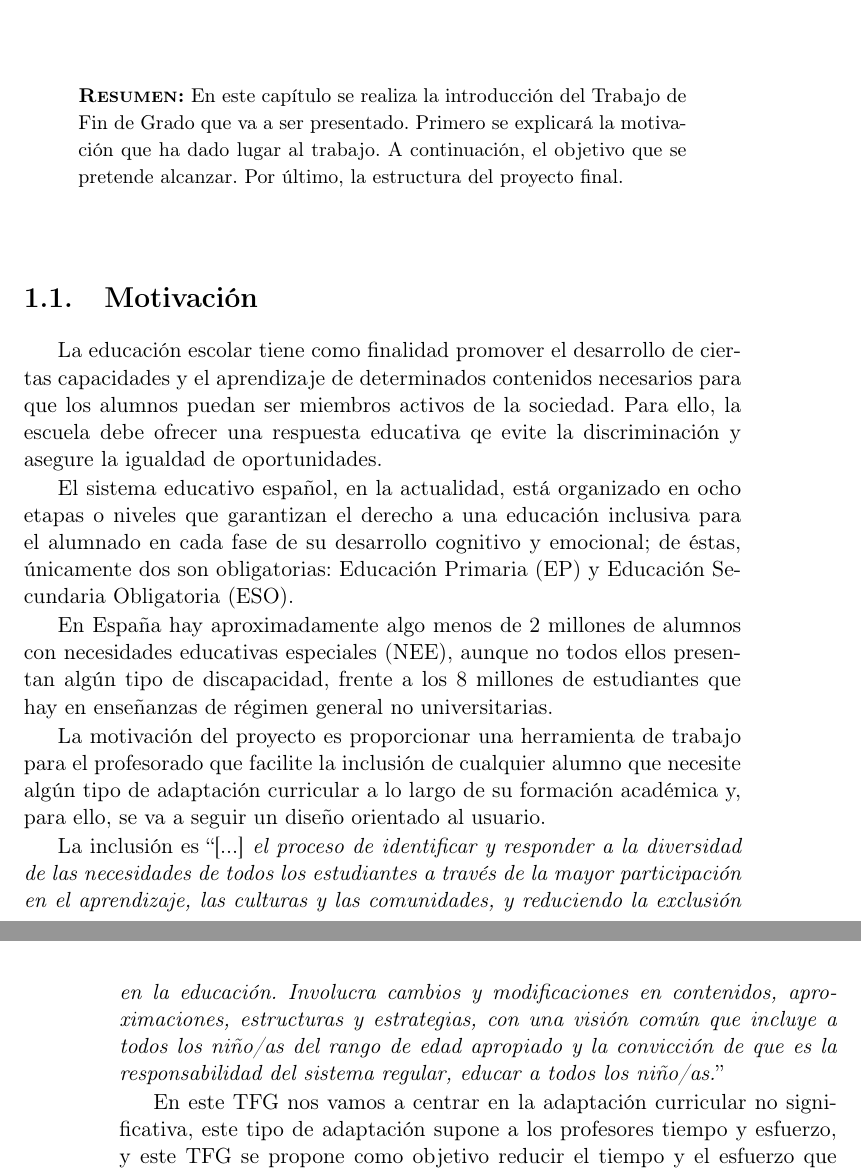
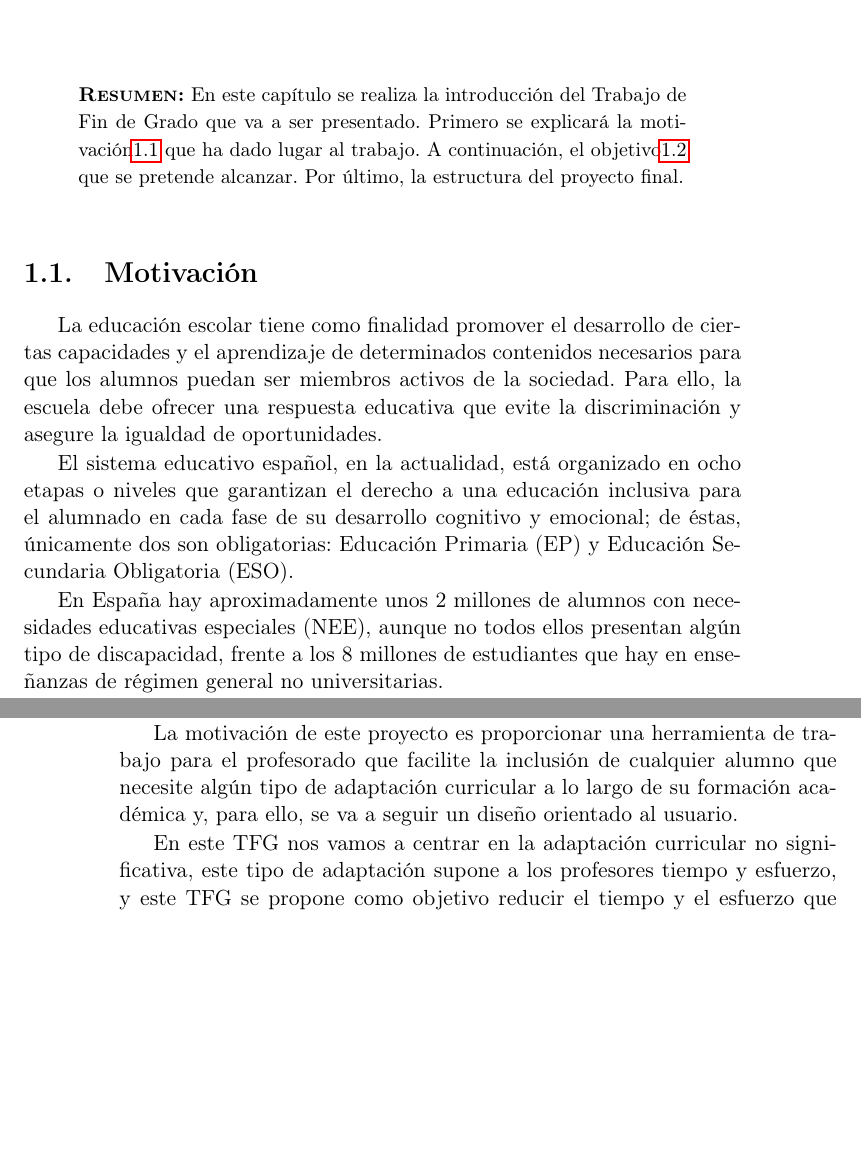
Before and after one commit to NILGroup/TFG-AdaptaMaterialEscolar, a LaTeX thesis (Tesis.tex, which reads Capitulos/01Introduccion.tex): two parts of pages 11 and 12 of 70, joined at a grey line, cut so that both start at the same text, the shorter picture padded with empty space. Compiled offline with pdfLaTeX; the source files are stored in an older character set and shown here as Unicode; a LaTeX package or settings file that is missing is left out.

Commit message:
capitulo 1 actualizado

```diff
--- a/Capitulos/01Introduccion.tex
+++ b/Capitulos/01Introduccion.tex
@@ -7,19 +7,15 @@
 \chapter{Introducción}
 
 \begin{resumen}
-En este capítulo se realiza la introducción del Trabajo de Fin de Grado que va a ser presentado. Primero se explicará la motivación que ha dado lugar al trabajo. A continuación, el objetivo que se pretende alcanzar. Por último, la estructura del proyecto final.
+En este capítulo se realiza la introducción del Trabajo de Fin de Grado que va a ser presentado. Primero se explicará la motivación\ref{cap1:motivacion} que ha dado lugar al trabajo. A continuación, el objetivo\ref{cap1:objetivo} que se pretende alcanzar. Por último, la estructura del proyecto final.
 \end{resumen}
 
 
 \section{Motivación}
-La educación escolar tiene como finalidad promover el desarrollo de ciertas capacidades y el aprendizaje de determinados contenidos necesarios para que los alumnos puedan ser miembros activos de la sociedad. Para ello, la escuela debe ofrecer una respuesta educativa qe evite la discriminación y asegure la igualdad de oportunidades.
+\label{cap1:motivacion}
+La educación escolar tiene como finalidad promover el desarrollo de ciertas capacidades y el aprendizaje de determinados contenidos necesarios para que los alumnos puedan ser miembros activos de la sociedad. Para ello, la escuela debe ofrecer una respuesta educativa que evite la discriminación y asegure la igualdad de oportunidades.
 
 El sistema educativo español, en la actualidad, está organizado en ocho etapas o niveles que garantizan el derecho a una educación inclusiva para el alumnado en cada fase de su desarrollo cognitivo y emocional; de éstas, únicamente dos son obligatorias: Educación Primaria (EP) y Educación Secundaria Obligatoria (ESO).
 
-En España hay aproximadamente algo menos de 2 millones de alumnos con necesidades educativas especiales (NEE), aunque no todos ellos presentan algún tipo de discapacidad, frente a los 8 millones de estudiantes que hay en enseñanzas de régimen general no universitarias.
+En España hay aproximadamente unos 2 millones de alumnos con necesidades educativas especiales (NEE), aunque no todos ellos presentan algún tipo de discapacidad, frente a los 8 millones de estudiantes que hay en enseñanzas de régimen general no universitarias.
 
-La motivación del proyecto es proporcionar una herramienta de trabajo para el profesorado que facilite la inclusión de cualquier alumno que necesite algún tipo de adaptación curricular a lo largo de su formación académica y, para ello, se va a seguir un diseño orientado al usuario.
-
-La inclusión es ``[...]\textit{ el proceso de identificar y responder a la diversidad de las necesidades de todos los estudiantes a través de la mayor participación en el aprendizaje, las culturas y las comunidades, y reduciendo la exclusión en la educación. Involucra cambios y modificaciones en contenidos, aproximaciones, estructuras y estrategias, con una visión común que incluye a todos los niño/as del rango de edad apropiado y la convicción de que es la responsabilidad del sistema regular, educar a todos los niño/as.}''
-
-En este TFG nos vamos a centrar en la adaptación curricular no significativa, este tipo de adaptación supone a los profesores tiempo y esfuerzo, y este TFG se propone como objetivo reducir el tiempo y el esfuerzo que deben dedicarle a estas tareas.
@@ -41,3 +30,6 @@ En el currículo escolar existen unas necesidades educativas comunes, compartida
 
 Los profesores dedican demasiado tiempo a la realización del material académico de los alumnos que necesitan adaptaciones de cualquier tipo. Entre otras cosas, tienen que ajustar la fuente del texto y el tamaño, buscar imágenes en Internet o escanearlas de los libros, redactar resúmenes resaltando la información más relevante, etc.
 
+La motivación de este proyecto es proporcionar una herramienta de trabajo para el profesorado que facilite la inclusión de cualquier alumno que necesite algún tipo de adaptación curricular a lo largo de su formación académica y, para ello, se va a seguir un diseño orientado al usuario.
+
+En este TFG nos vamos a centrar en la adaptación curricular no significativa, este tipo de adaptación supone a los profesores tiempo y esfuerzo, y este TFG se propone como objetivo reducir el tiempo y el esfuerzo que deben dedicarle a estas tareas.
```
Also changed, not shown: Capitulos/01Introduccion.tex (21 more changed lines).
